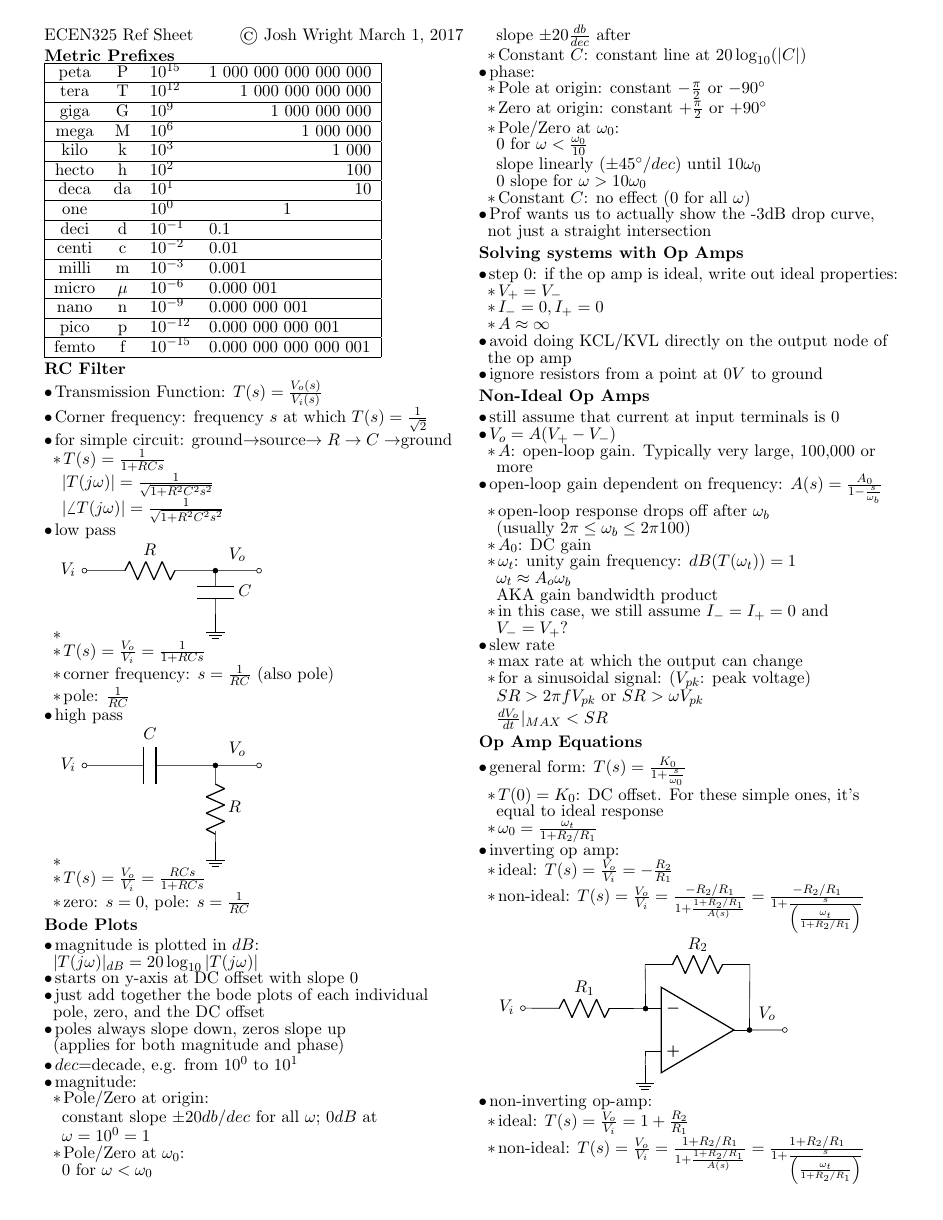
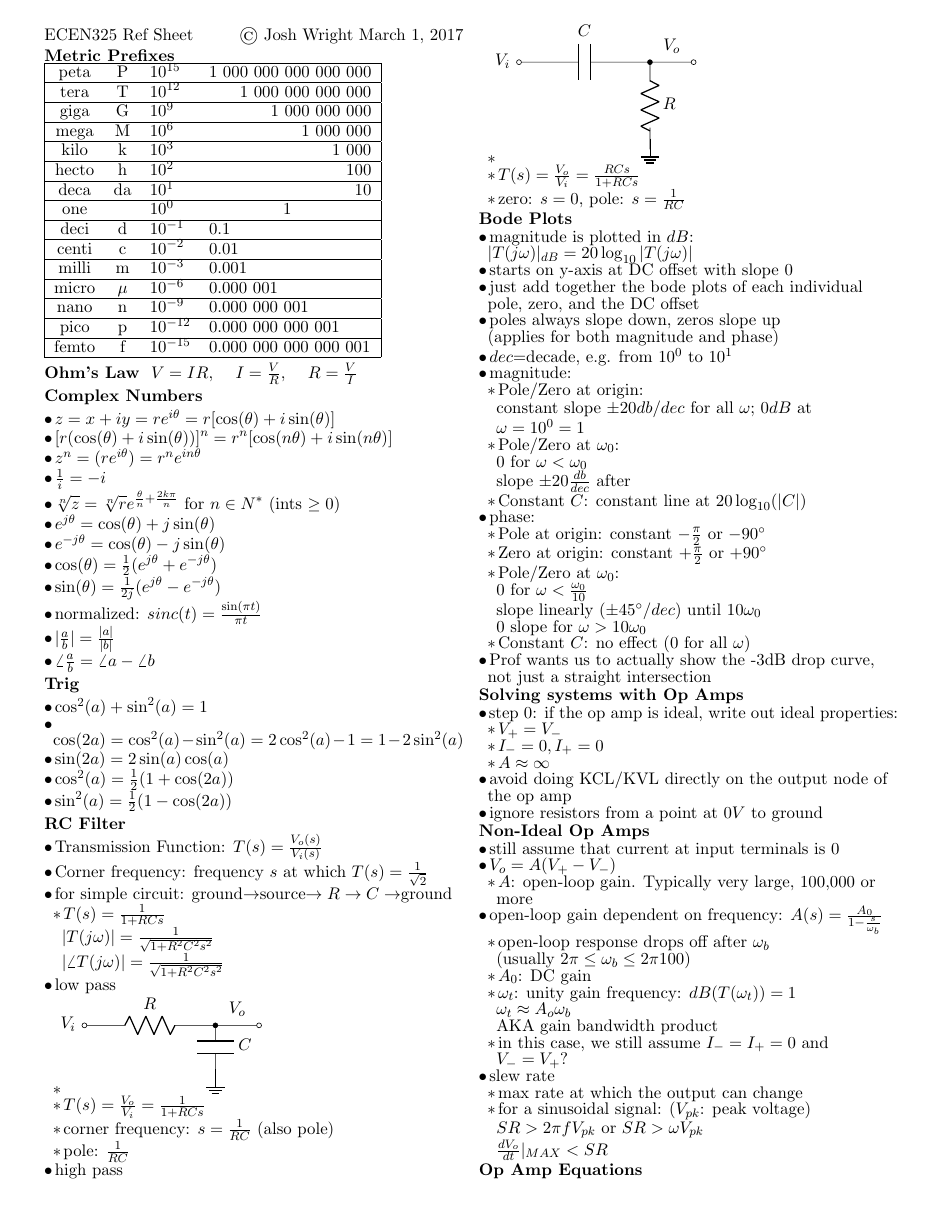
Before and after one commit to madewithlinux/refsheets, a LaTeX document (ecen325_refsheet.tex): page 1 of 2. Compiled offline with pdfLaTeX.

Commit message:
ecen325 add more complex number stuff

```diff
--- a/ecen325_refsheet.tex
+++ b/ecen325_refsheet.tex
@@ -71,6 +71,33 @@ nano  & n     & $10^{- 9}$ & 0.000 000 001                \\ \hline
 pico  & p     & $10^{-12}$ & 0.000 000 000 001            \\ \hline
 femto & f     & $10^{-15}$ & 0.000 000 000 000 001        \\ \hline
 \end{tabular}
+
+\zzz{Ohm's Law}
+  $V = IR$,
+  \quad $I = \frac{V}{R}$,
+  \quad $R = \frac{V}{I}$
+
+
+\zzz{Complex Numbers}
+  \1 $z = x+iy = re^{i\theta} = r[\cos(\theta)+i\sin(\theta)]$
+  \1 $[r(\cos(\theta)+i\sin(\theta))]^n = r^n[\cos(n\theta)+i\sin(n\theta)]$
+  \1 $z^n = (re^{i\theta}) = r^ne^{in\theta}$
+  \1 $\frac{1}{i}=-i$
+  \1 $\sqrt[n]{z} = \sqrt[n]{r}e^{\frac{\theta}{n}+\frac{2k\pi}{n}}$ for $n\in N^*$ (ints $\geq0$)
+  \1 $e^{j\theta} = \cos(\theta) + j\sin(\theta)$
+  \1 $e^{-j\theta} = \cos(\theta) - j\sin(\theta)$
+  \1 $\cos(\theta) = \frac{1}{2}(e^{j\theta} + e^{-j\theta})$
+  \1 $\sin(\theta) = \frac{1}{2j}(e^{j\theta} - e^{-j\theta})$
+  \1 normalized: $sinc(t) = \frac{\sin(\pi t)}{\pi t}$
+  \1 $|\frac{a}{b}| = \frac{|a|}{|b|}$
+  \1 $\angle\frac{a}{b} = \angle{a} - \angle{b}$
+
+\zzz{Trig}
+  \1 $\cos^2(a)+\sin^2(a)=1$
+  \1 $\cos(2a)=\cos^2(a) - \sin^2(a) = 2\cos^2(a)-1 = 1-2\sin^2(a)$
+  \1 $\sin(2a) = 2\sin(a)\cos(a)$
+  \1 $\cos^2(a) = \frac{1}{2}(1 + \cos(2a))$
+  \1 $\sin^2(a) = \frac{1}{2}(1 - \cos(2a))$
 
 
 \zzz{RC Filter}
@@ -166,7 +193,8 @@ femto & f     & $10^{-15}$ & 0.000 000 000 000 001        \\ \hline
     \2 ideal: $T(s)=\frac{V_o}{V_i}=-\frac{R_2}{R_1}$
     \2 non-ideal: $T(s)=\frac{V_o}{V_i}
       =\frac{-R_2/R_1}{1+\frac{1+R_2/R_1}{A(s)}}
-      =\frac{-R_2/R_1}{1+\frac{s}{\left(\frac{\omega_t}{1+R_2/R_1}\right)}}$
+      =\frac{-R_2/R_1}{1+\frac{s}{\left(\frac{\omega_t}{1+R_2/R_1}\right)}}
+      =\frac{-R_2/R_1}{1+\frac{s}{\omega_0}}$
     \\\begin{circuitikz}
       \draw
       (5,2) node[op amp] (opamp) {}
@@ -182,7 +210,8 @@ femto & f     & $10^{-15}$ & 0.000 000 000 000 001        \\ \hline
     \2 ideal: $T(s)=\frac{V_o}{V_i}=1+\frac{R_2}{R_1}$
     \2 non-ideal: $T(s)=\frac{V_o}{V_i}
       =\frac{1+R_2/R_1}{1+\frac{1+R_2/R_1}{A(s)}}
-      =\frac{1+R_2/R_1}{1+\frac{s}{\left(\frac{\omega_t}{1+R_2/R_1}\right)}}$
+      =\frac{1+R_2/R_1}{1+\frac{s}{\left(\frac{\omega_t}{1+R_2/R_1}\right)}}
+      =\frac{1+R_2/R_1}{1+\frac{s}{\omega_0}}$
     \\\begin{circuitikz}
       \draw
       (5,2) node[op amp] (opamp) {}
```
Also changed, not shown: ecen325_refsheet.pdf.
